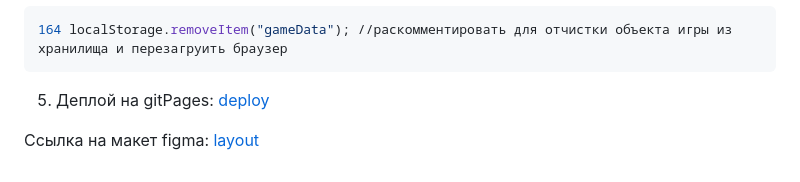
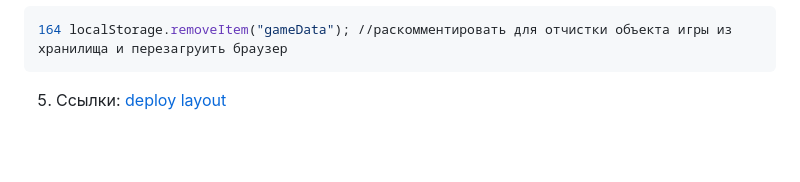
Before and after one commit to MariaZakharova0805/GoldRush, a Markdown page: README.md, the part around the change. GitHub-like rendering; blank space fills up the shorter version.

````diff
--- a/README.md
+++ b/README.md
@@ -45,8 +45,6 @@
 ```sh
 164 localStorage.removeItem("gameData"); //раскомментировать для отчистки объекта игры из хранилища и перезагруить браузер
 ```
-5. Деплой на gitPages:
+5. Cсылки:
 <a href='https://mariazakharova0805.github.io/GoldRush/'>deploy</a>
-
-Ссылка на макет figma:
 <a href='https://www.figma.com/file/9mww8B2cwQwuHeLfSfmdZk/Gold-Rush?node-id=0%3A1&t=lTgtl0i7KwFIi7Bt-0'>layout</a>
````
